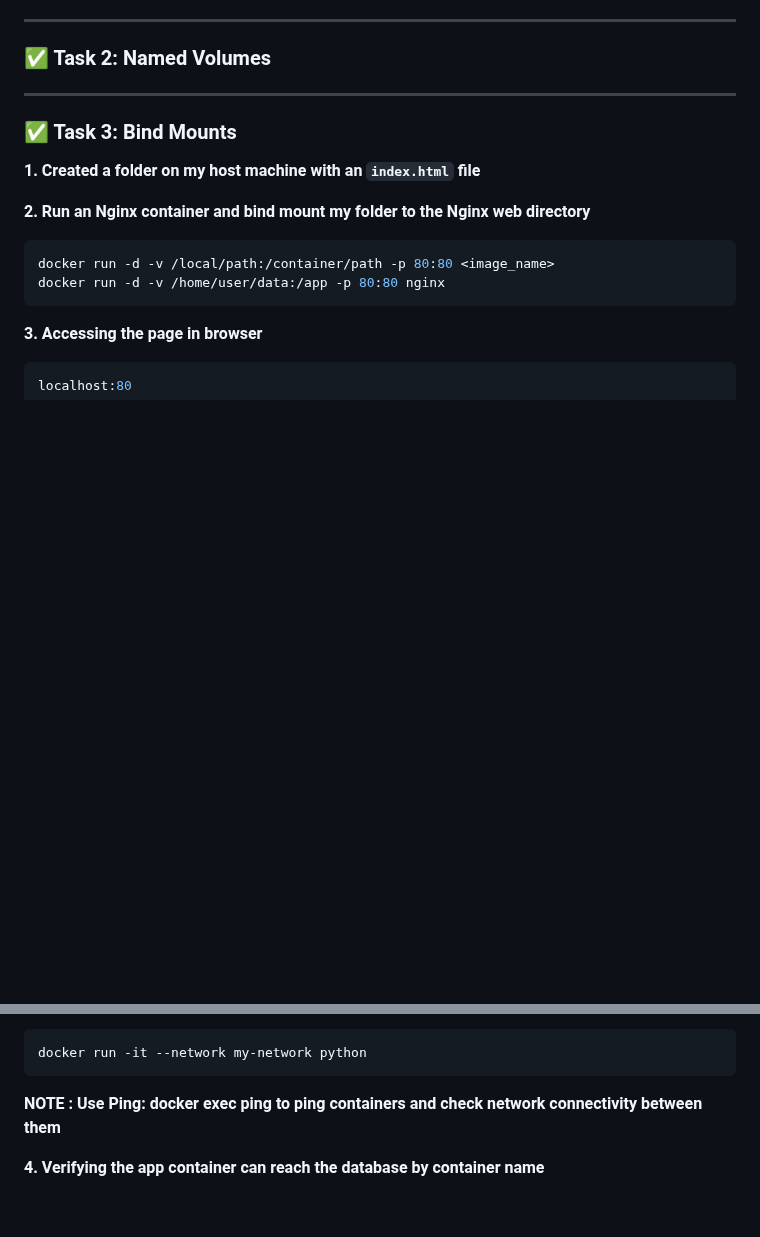
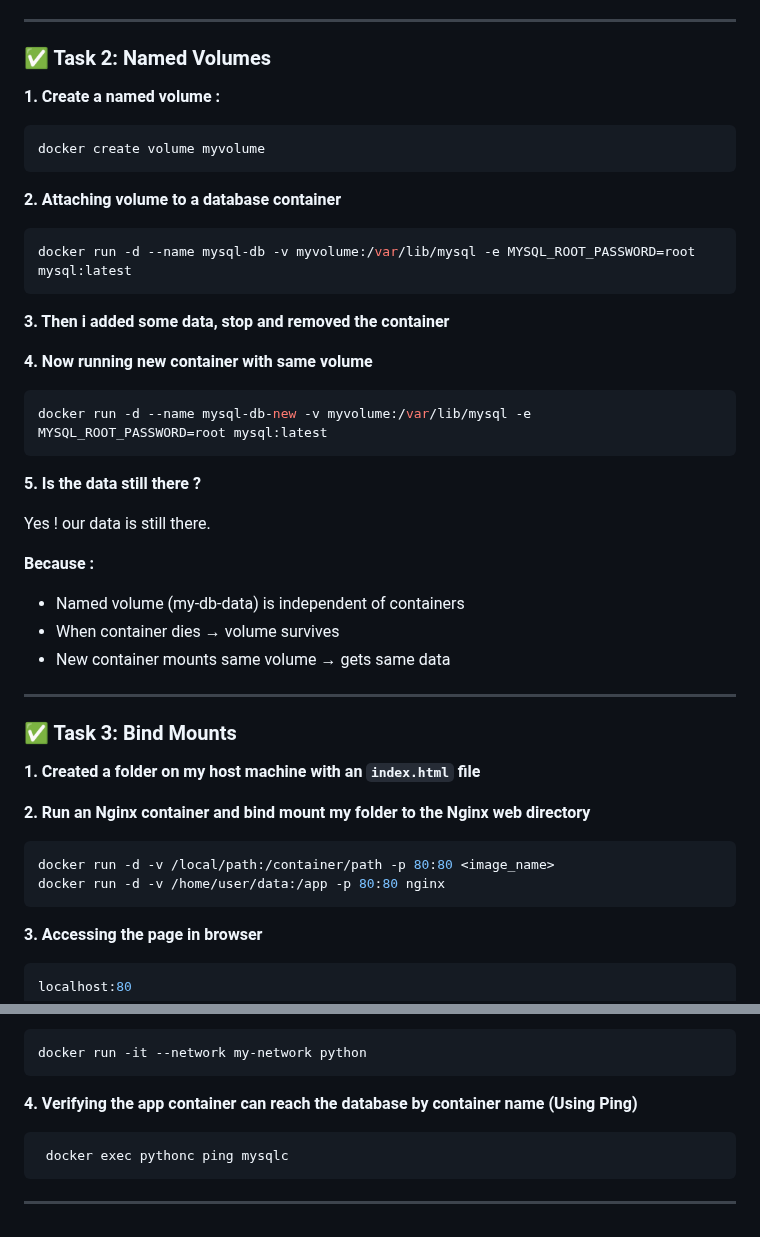
Before and after one commit to harshw2284/Docker-journey, a Markdown page: Day-04.md, 2 parts joined by grey strips. GitHub-like rendering; blank space fills up the shorter version.

````diff
--- a/Day-04.md
+++ b/Day-04.md
@@ -31,6 +31,48 @@ docker stop mysql && docker rm mysql
 ---
 
 ### ✅ Task 2: Named Volumes
+
+**1. Create a named volume :**
+
+```bash
+docker create volume myvolume
+```
+
+**2. Attaching volume to a database container**
+
+```bash
+docker run -d --name mysql-db -v myvolume:/var/lib/mysql -e MYSQL_ROOT_PASSWORD=root mysql:latest
+```
+
+**3. Then i added some data, stop and removed the container**
+
+**4. Now running new container with same volume**
+
+```bash
+docker run -d --name mysql-db-new -v myvolume:/var/lib/mysql -e MYSQL_ROOT_PASSWORD=root mysql:latest
+```
+
+**5. Is the data still there ?**
+
+Yes ! our data is still there.
+
+**Because :**
+
+* Named volume (my-db-data) is independent of containers
+* When container dies → volume survives
+* New container mounts same volume → gets same data
+
+
+
+
+
+
+
+
+
+
+
+
 
 
 
@@ -148,6 +190,10 @@ docker run -d --network my-network -v mysql-data:/var/lib/mysql -e MYSQL_ROOT_PA
 docker run -it --network my-network python
 ```
 
-**NOTE : Use Ping: docker exec <container1> ping <container2> to ping containers and check network connectivity between them**
+**4. Verifying the app container can reach the database by container name (Using Ping)**
 
-**4. Verifying the app container can reach the database by container name**
+```bash
+ docker exec pythonc ping mysqlc
+```
+
+---
````
